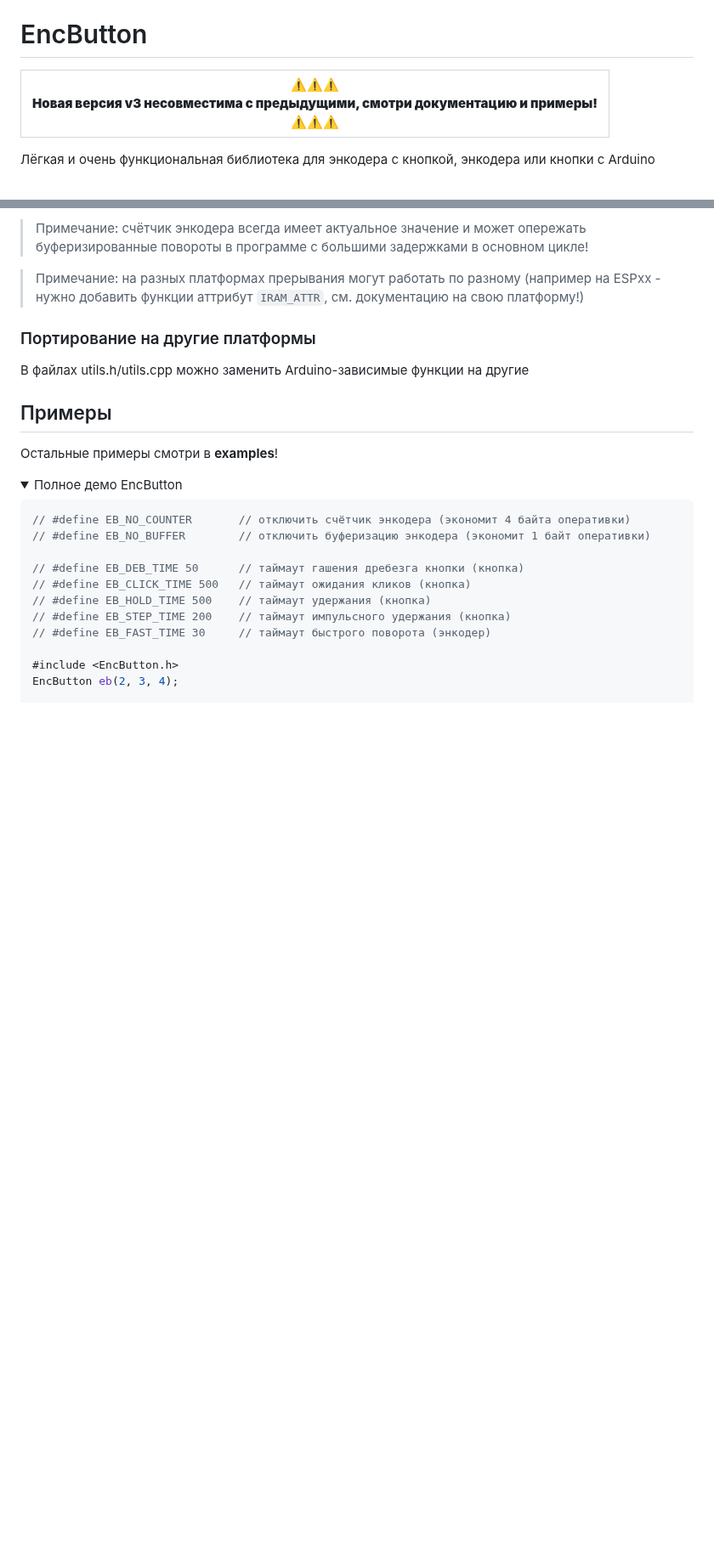
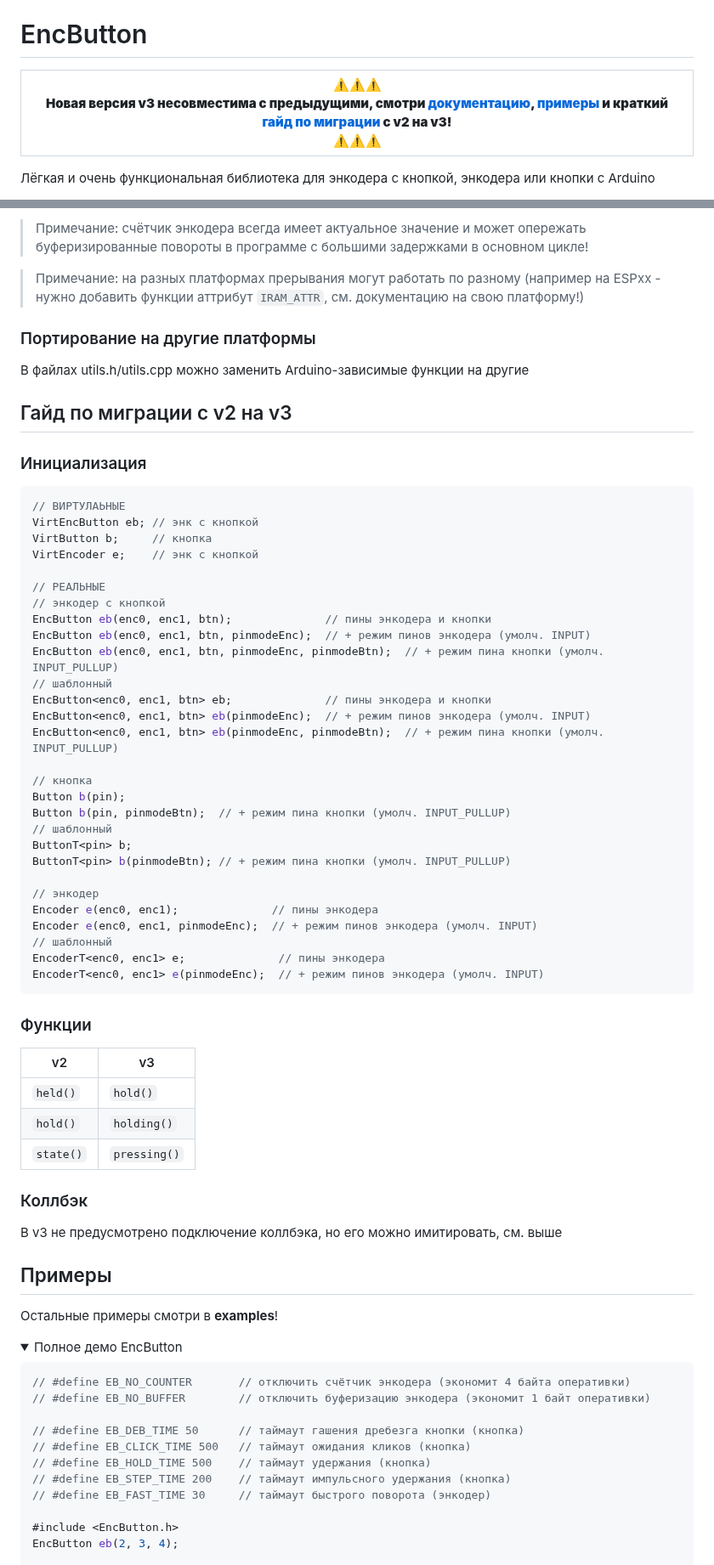
Before and after one commit to GyverLibs/EncButton, a Markdown page: README.md, 2 parts joined by grey strips. Shown at 85% size. Drawn GitHub-style; folded sections open; blank space fills up the shorter version.

````diff
--- a/README.md
+++ b/README.md
@@ -7,7 +7,7 @@
 
 # EncButton
 
-|⚠️⚠️⚠️<br>**Новая версия v3 несовместима с предыдущими, смотри документацию и примеры!**<br>⚠️⚠️⚠️|
+|⚠️⚠️⚠️<br>**Новая версия v3 несовместима с предыдущими, смотри [документацию](#docs), [примеры](#example) и краткий [гайд по миграции](#migrate) с v2 на v3!**<br>⚠️⚠️⚠️|
 | --- |
 
 Лёгкая и очень функциональная библиотека для энкодера с кнопкой, энкодера или кнопки с Arduino
@@ -701,8 +701,52 @@ void loop() {
 ### Портирование на другие платформы
 В файлах utils.h/utils.cpp можно заменить Arduino-зависимые функции на другие
 
+<a id="migrate"></a>
+
+## Гайд по миграции с v2 на v3
+### Инициализация
+```cpp
+// ВИРТУЛАЬНЫЕ
+VirtEncButton eb; // энк с кнопкой
+VirtButton b;     // кнопка
+VirtEncoder e;    // энк с кнопкой
+
+// РЕАЛЬНЫЕ
+// энкодер с кнопкой
+EncButton eb(enc0, enc1, btn);              // пины энкодера и кнопки
+EncButton eb(enc0, enc1, btn, pinmodeEnc);  // + режим пинов энкодера (умолч. INPUT)
+EncButton eb(enc0, enc1, btn, pinmodeEnc, pinmodeBtn);  // + режим пина кнопки (умолч. INPUT_PULLUP)
+// шаблонный
+EncButton<enc0, enc1, btn> eb;              // пины энкодера и кнопки
+EncButton<enc0, enc1, btn> eb(pinmodeEnc);  // + режим пинов энкодера (умолч. INPUT)
+EncButton<enc0, enc1, btn> eb(pinmodeEnc, pinmodeBtn);  // + режим пина кнопки (умолч. INPUT_PULLUP)
+
+// кнопка
+Button b(pin);
+Button b(pin, pinmodeBtn);  // + режим пина кнопки (умолч. INPUT_PULLUP)
+// шаблонный
+ButtonT<pin> b;
+ButtonT<pin> b(pinmodeBtn); // + режим пина кнопки (умолч. INPUT_PULLUP)
+
+// энкодер
+Encoder e(enc0, enc1);              // пины энкодера
+Encoder e(enc0, enc1, pinmodeEnc);  // + режим пинов энкодера (умолч. INPUT)
+// шаблонный
+EncoderT<enc0, enc1> e;              // пины энкодера
+EncoderT<enc0, enc1> e(pinmodeEnc);  // + режим пинов энкодера (умолч. INPUT)
+```
+
+### Функции
+| v2        | v3           |
+|-----------|--------------|
+| `held()`  | `hold()`     |
+| `hold()`  | `holding()`  |
+| `state()` | `pressing()` |
+
+### Коллбэк
+В v3 не предусмотрено подключение коллбэка, но его можно имитировать, см. выше
+
 <a id="example"></a>
-
 ## Примеры
 Остальные примеры смотри в **examples**!
 <details>
````
Also changed, not shown: other parts of README.md (+2 -2 lines).
